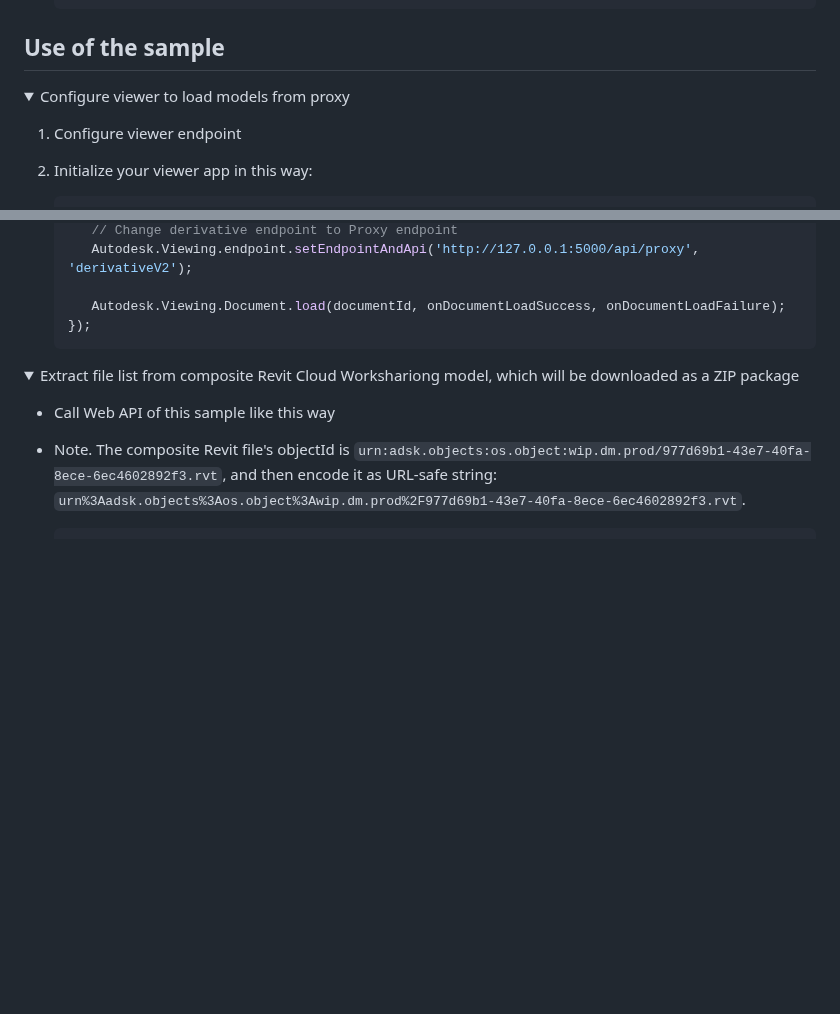
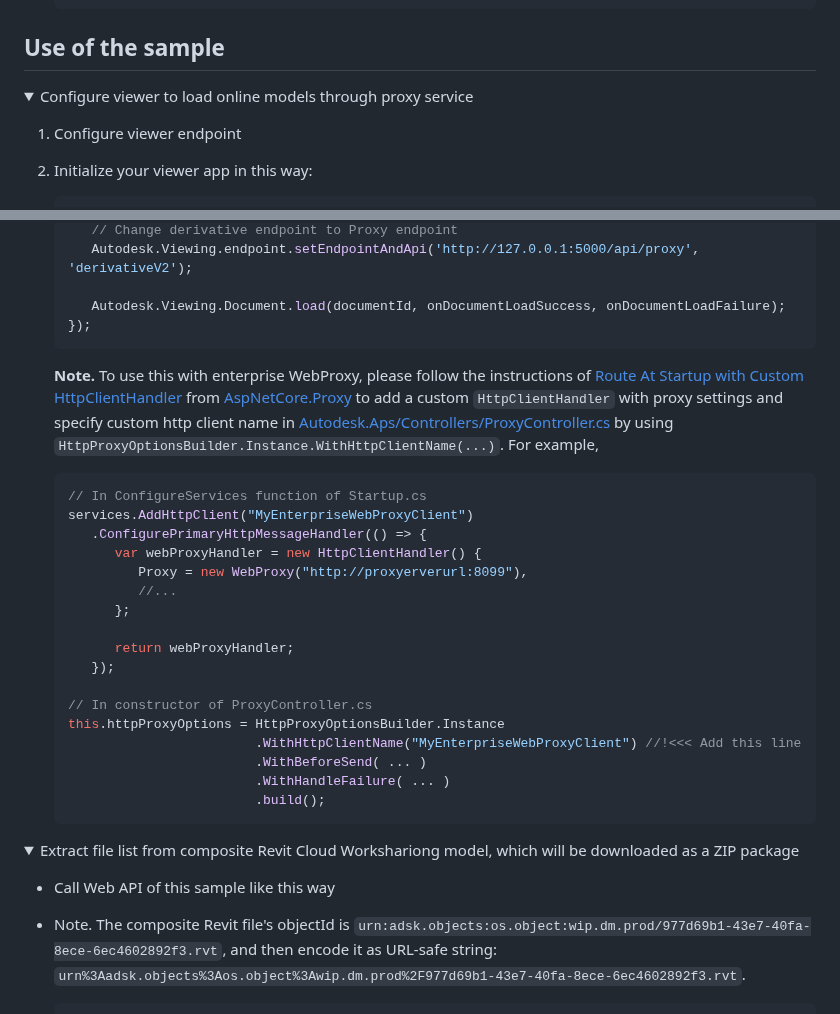
Before and after one commit to yiskang/aps-utility-service-dotnet, a Markdown page: README.md, 2 parts joined by grey strips. Rendered like a GitHub page; folded sections open; blank space fills up the shorter version.

````diff
--- a/README.md
+++ b/README.md
@@ -42,7 +42,7 @@ This sample is demonstrating the following in a set of Web API:
 ## Use of the sample
 
 <details>
-   <summary>Configure viewer to load models from proxy</summary>
+   <summary>Configure viewer to load online models through proxy service</summary>
 
    1. Configure viewer endpoint
    2. Initialize your viewer app in this way:
@@ -59,6 +59,28 @@ This sample is demonstrating the following in a set of Web API:
 
          Autodesk.Viewing.Document.load(documentId, onDocumentLoadSuccess, onDocumentLoadFailure);
       });
+      ```
+
+      **Note.** To use this with enterprise WebProxy, please follow the instructions of [Route At Startup with Custom HttpClientHandler](https://github.com/twitchax/AspNetCore.Proxy/tree/333a0115ed7aec4dde7679c97bfb9e0593a0aeca#route-at-startup-with-custom-httpclienthandler) from [AspNetCore.Proxy](https://github.com/twitchax/AspNetCore.Proxy) to add a custom `HttpClientHandler` with proxy settings and specify custom http client name in [Autodesk.Aps/Controllers/ProxyController.cs](Autodesk.Aps/Controllers/ProxyController.cs#L47) by using `HttpProxyOptionsBuilder.Instance.WithHttpClientName(...)`. For example,
+
+      ```Csharp
+      // In ConfigureServices function of Startup.cs
+      services.AddHttpClient("MyEnterpriseWebProxyClient")
+         .ConfigurePrimaryHttpMessageHandler(() => {
+            var webProxyHandler = new HttpClientHandler() {
+               Proxy = new WebProxy("http://proxyerverurl:8099"),
+               //...
+            };
+
+            return webProxyHandler;
+         });
+
+      // In constructor of ProxyController.cs
+      this.httpProxyOptions = HttpProxyOptionsBuilder.Instance
+                              .WithHttpClientName("MyEnterpriseWebProxyClient") //!<<< Add this line
+                              .WithBeforeSend( ... )
+                              .WithHandleFailure( ... )
+                              .build();
       ```
 </details>
 
````
